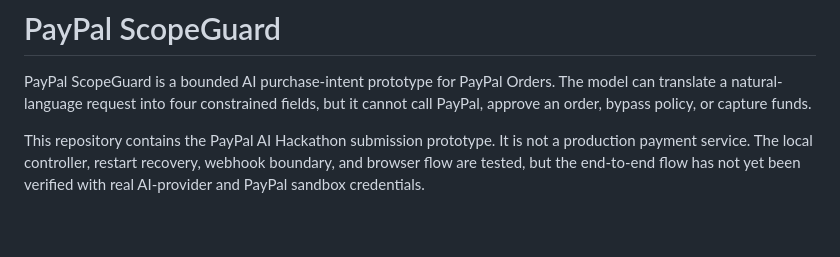
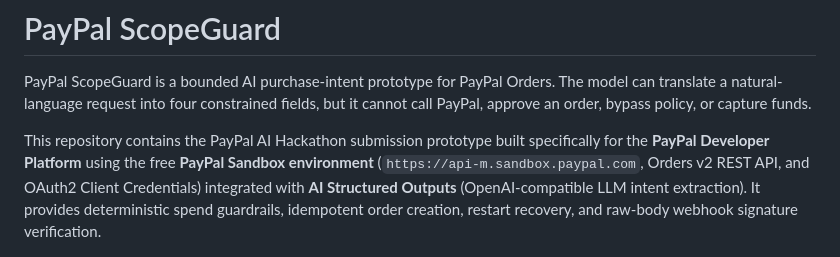
Before and after one commit to sidsri14/paypal-scopeguard, a Markdown page: README.md, the part around the change. GitHub-like rendering; blank space fills up the shorter version.

Commit message:
docs: clarify PayPal developer platform sandbox and AI structured outputs integration for hackathon eligibility

```diff
--- a/README.md
+++ b/README.md
@@ -4,10 +4,7 @@ PayPal ScopeGuard is a bounded AI purchase-intent prototype for PayPal Orders.
 The model can translate a natural-language request into four constrained fields,
 but it cannot call PayPal, approve an order, bypass policy, or capture funds.
 
-This repository contains the PayPal AI Hackathon submission prototype. It is
-not a production payment service. The local controller, restart recovery,
-webhook boundary, and browser flow are tested, but the end-to-end flow has not
-yet been verified with real AI-provider and PayPal sandbox credentials.
+This repository contains the PayPal AI Hackathon submission prototype built specifically for the **PayPal Developer Platform** using the free **PayPal Sandbox environment** (`https://api-m.sandbox.paypal.com`, Orders v2 REST API, and OAuth2 Client Credentials) integrated with **AI Structured Outputs** (OpenAI-compatible LLM intent extraction). It provides deterministic spend guardrails, idempotent order creation, restart recovery, and raw-body webhook signature verification.
 
 ![ScopeGuard browser interface](scopeguard-ui.png)
 
```
